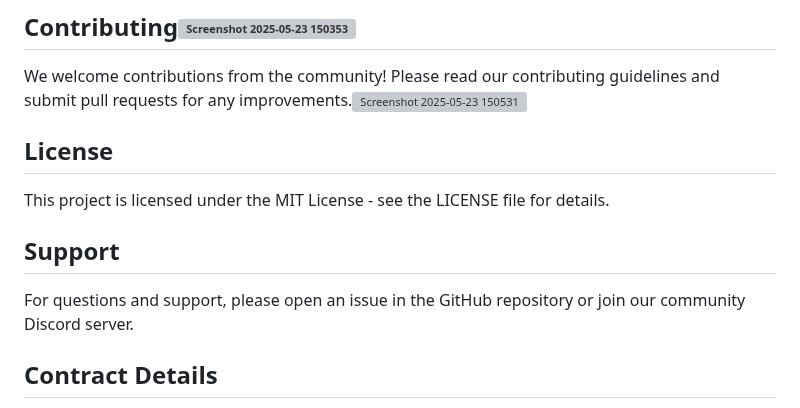
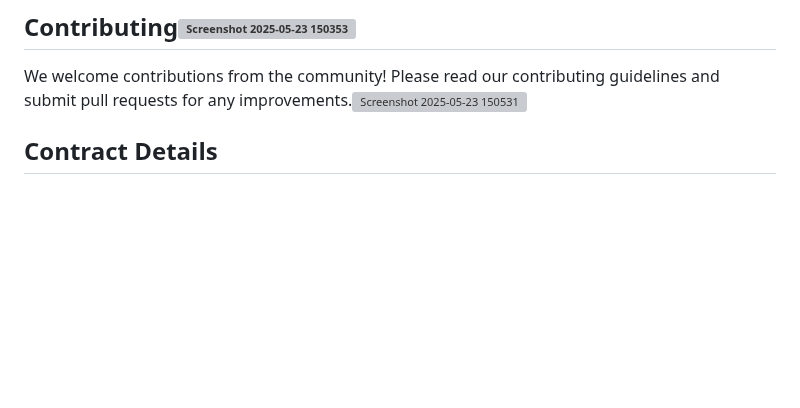
Before and after one commit to Ishadowprince716/Decentralized-Autonomous-Organization-DAO-with-Quadratic-Voting-Delegation, a Markdown page: README.md, the part around one of its changes. Rendered like a GitHub page; blank space fills up the shorter version; grey boxes are pictures that could not be loaded.

```diff
--- a/README.md
+++ b/README.md
@@ -140,14 +140,5 @@ The DAO contract includes three core functions:
 
 We welcome contributions from the community! Please read our contributing guidelines and submit pull requests for any improvements.![Screenshot 2025-05-23 150531](https://github.com/user-attachments/assets/dede4a6d-d134-49b4-af58-486d5731c2dd)
 
-
-## License
-
-This project is licensed under the MIT License - see the LICENSE file for details.
-
-## Support
-
-For questions and support, please open an issue in the GitHub repository or join our community Discord server.
-
 ## Contract Details
 0xFFBf051CaD6374c7d2A7C1D0Fff510daD95874bC
```
Also changed, not shown: other parts of README.md (+2 -2 lines).
